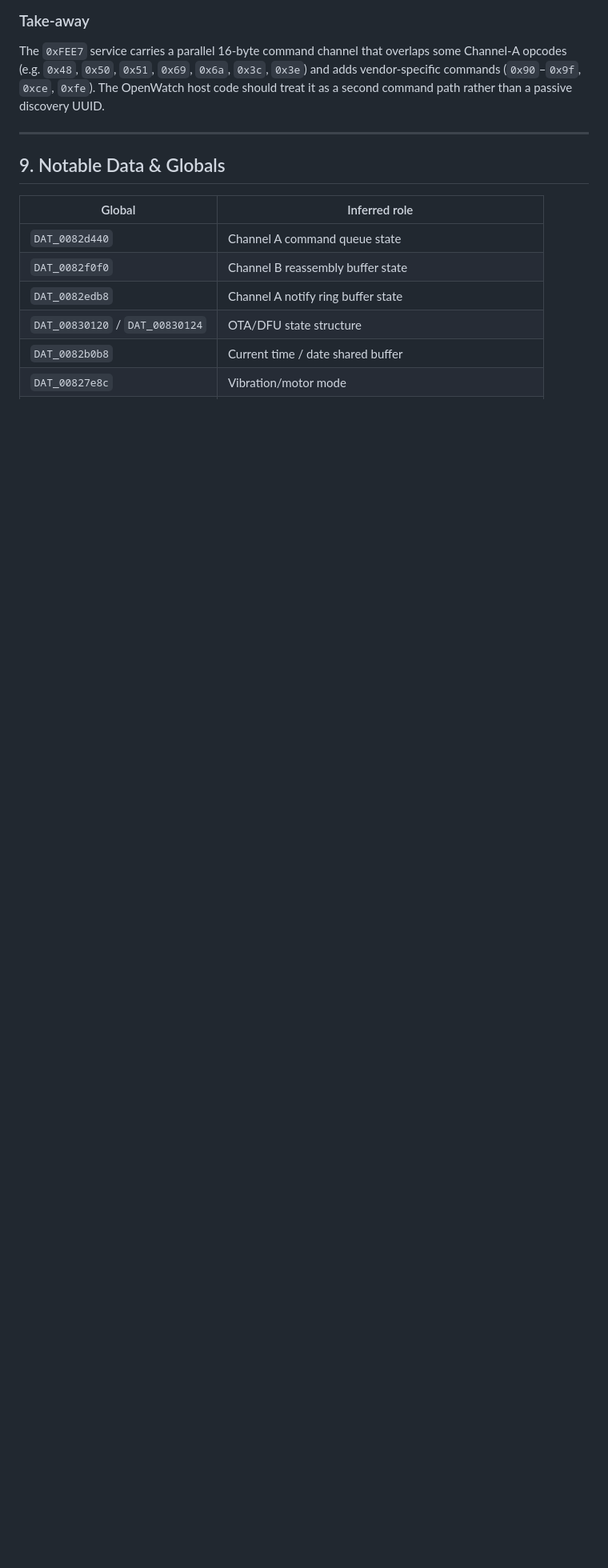
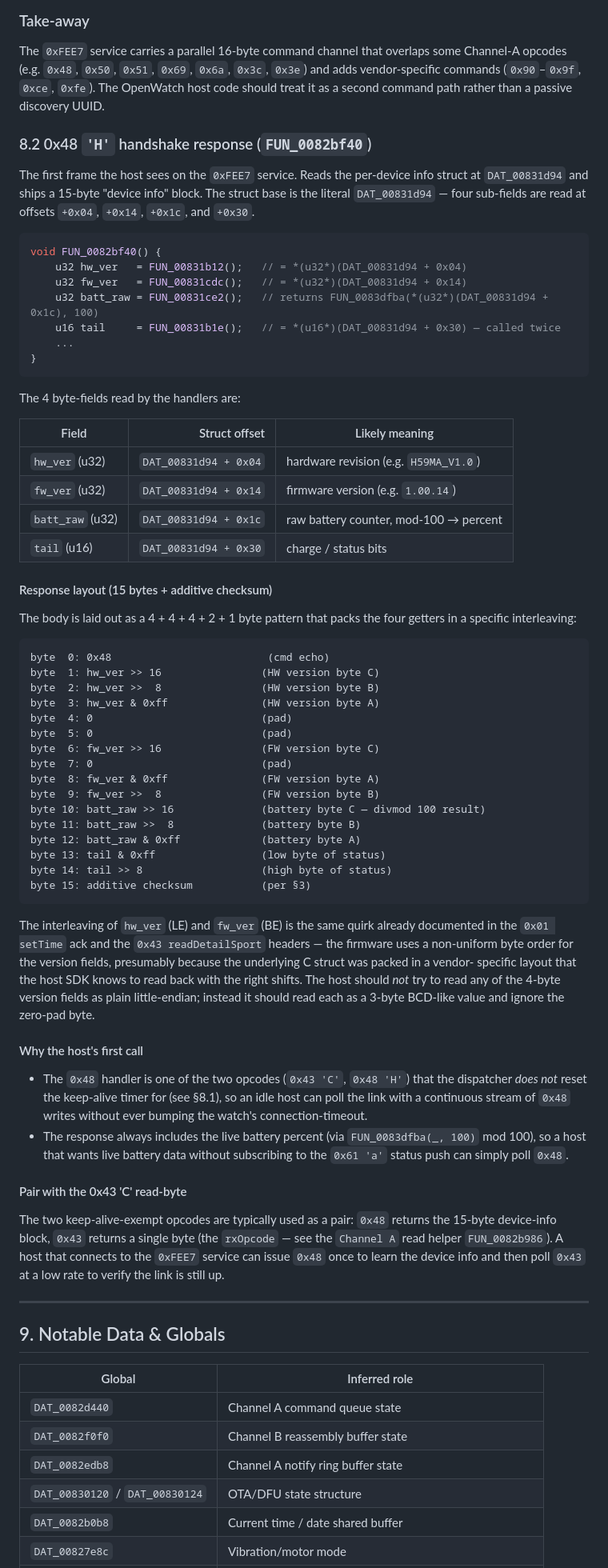
Before and after one commit to denysvitali/openwatch, a Markdown page: firmwares/GHIDRA_DECOMPILATION.md, the part around one of its changes. Shown at 80% size. Rendered like a GitHub page; blank space fills up the shorter version.

Commit message:
docs(firmware): decode H59MA v14 0x48 'H' handshake response
FUN_0082bf40 + FUN_00831b12 + FUN_00831cdc + FUN_00831ce2 +
FUN_00831b1e: the 15-byte device-info response layout (hw_ver /
fw_ver / battery mod-100 / status u16 interleaved in a
non-uniform byte order), the per-device info struct at
DAT_00831d94 with offsets +0x04 / +0x14 / +0x1c / +0x30, the
FUN_0083dfba(_, 100) battery mod-100 helper, the keep-alive
exempt status (so 0x48 polling never bumps the connection
timeout), and the pair-with-0x43 'C' keep-alive pattern.

Co-Authored-By: Claude <noreply@anthropic.com>

````diff
--- a/firmwares/GHIDRA_DECOMPILATION.md
+++ b/firmwares/GHIDRA_DECOMPILATION.md
@@ -2117,6 +2117,90 @@ Opcodes `0x2b`, `0x37`, `0x38`, `0x3a`, `0x3b`, `0x43`, `0x72`, `0x77`, `0x7a`,
 
 The `0xFEE7` service carries a parallel 16-byte command channel that overlaps some Channel-A opcodes (e.g. `0x48`, `0x50`, `0x51`, `0x69`, `0x6a`, `0x3c`, `0x3e`) and adds vendor-specific commands (`0x90`–`0x9f`, `0xce`, `0xfe`). The OpenWatch host code should treat it as a second command path rather than a passive discovery UUID.
 
+### 8.2 0x48 `'H'` handshake response (`FUN_0082bf40`)
+
+The first frame the host sees on the `0xFEE7` service. Reads
+the per-device info struct at `DAT_00831d94` and ships a
+15-byte "device info" block. The struct base is the literal
+`DAT_00831d94` — four sub-fields are read at offsets `+0x04`,
+`+0x14`, `+0x1c`, and `+0x30`.
+
+```c
+void FUN_0082bf40() {
+    u32 hw_ver   = FUN_00831b12();   // = *(u32*)(DAT_00831d94 + 0x04)
+    u32 fw_ver   = FUN_00831cdc();   // = *(u32*)(DAT_00831d94 + 0x14)
+    u32 batt_raw = FUN_00831ce2();   // returns FUN_0083dfba(*(u32*)(DAT_00831d94 + 0x1c), 100)
+    u16 tail     = FUN_00831b1e();   // = *(u16*)(DAT_00831d94 + 0x30) — called twice
+    ...
+}
+```
+
+The 4 byte-fields read by the handlers are:
+
+| Field | Struct offset | Likely meaning |
+|---|---:|---|
+| `hw_ver` (u32) | `DAT_00831d94 + 0x04` | hardware revision (e.g. `H59MA_V1.0`) |
+| `fw_ver` (u32) | `DAT_00831d94 + 0x14` | firmware version (e.g. `1.00.14`) |
+| `batt_raw` (u32) | `DAT_00831d94 + 0x1c` | raw battery counter, mod-100 → percent |
+| `tail` (u16) | `DAT_00831d94 + 0x30` | charge / status bits |
+
+#### Response layout (15 bytes + additive checksum)
+
+The body is laid out as a 4 + 4 + 4 + 2 + 1 byte pattern that
+packs the four getters in a specific interleaving:
+
+```
+byte  0: 0x48                         (cmd echo)
+byte  1: hw_ver >> 16                (HW version byte C)
+byte  2: hw_ver >>  8                (HW version byte B)
+byte  3: hw_ver & 0xff               (HW version byte A)
+byte  4: 0                           (pad)
+byte  5: 0                           (pad)
+byte  6: fw_ver >> 16                (FW version byte C)
+byte  7: 0                           (pad)
+byte  8: fw_ver & 0xff               (FW version byte A)
+byte  9: fw_ver >>  8                (FW version byte B)
+byte 10: batt_raw >> 16              (battery byte C — divmod 100 result)
+byte 11: batt_raw >>  8              (battery byte B)
+byte 12: batt_raw & 0xff             (battery byte A)
+byte 13: tail & 0xff                 (low byte of status)
+byte 14: tail >> 8                   (high byte of status)
+byte 15: additive checksum           (per §3)
+```
+
+The interleaving of `hw_ver` (LE) and `fw_ver` (BE) is the same
+quirk already documented in the `0x01 setTime` ack and the
+`0x43 readDetailSport` headers — the firmware uses a
+non-uniform byte order for the version fields, presumably
+because the underlying C struct was packed in a vendor-
+specific layout that the host SDK knows to read back with
+the right shifts. The host should *not* try to read any of
+the 4-byte version fields as plain little-endian; instead it
+should read each as a 3-byte BCD-like value and ignore the
+zero-pad byte.
+
+#### Why the host's first call
+
+* The `0x48` handler is one of the two opcodes (`0x43 'C'`,
+  `0x48 'H'`) that the dispatcher *does not* reset the
+  keep-alive timer for (see §8.1), so an idle host can poll
+  the link with a continuous stream of `0x48` writes
+  without ever bumping the watch's connection-timeout.
+* The response always includes the live battery percent (via
+  `FUN_0083dfba(_, 100)` mod 100), so a host that wants
+  live battery data without subscribing to the `0x61 'a'`
+  status push can simply poll `0x48`.
+
+#### Pair with the 0x43 'C' read-byte
+
+The two keep-alive-exempt opcodes are typically used as a
+pair: `0x48` returns the 15-byte device-info block, `0x43`
+returns a single byte (the `rxOpcode` — see the `Channel A`
+read helper `FUN_0082b986`). A host that connects to the
+`0xFEE7` service can issue `0x48` once to learn the device
+info and then poll `0x43` at a low rate to verify the link
+is still up.
+
 ---
 
 ## 9. Notable Data & Globals
````
Also changed, not shown: other parts of firmwares/GHIDRA_DECOMPILATION.md (+2 -2 lines).
